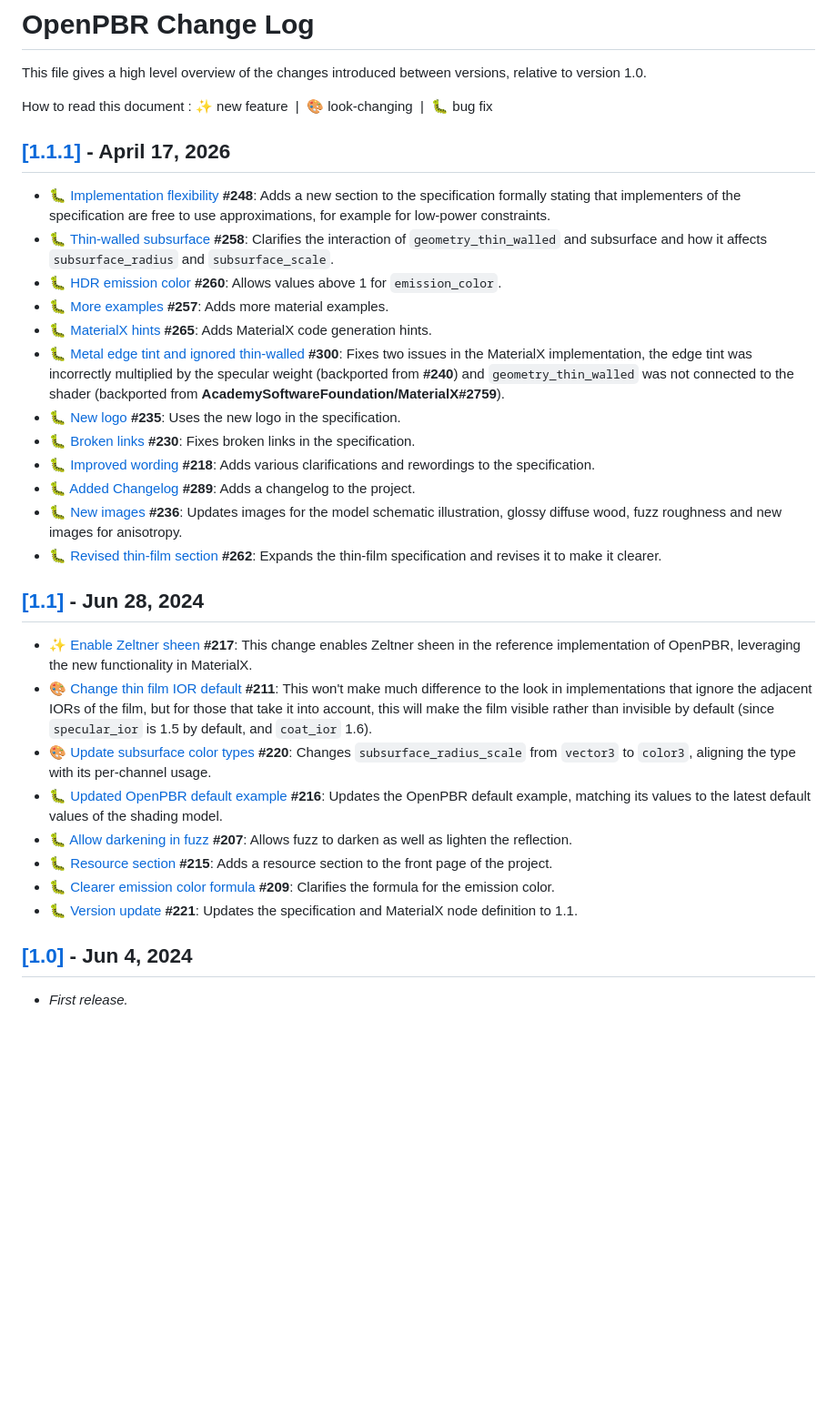
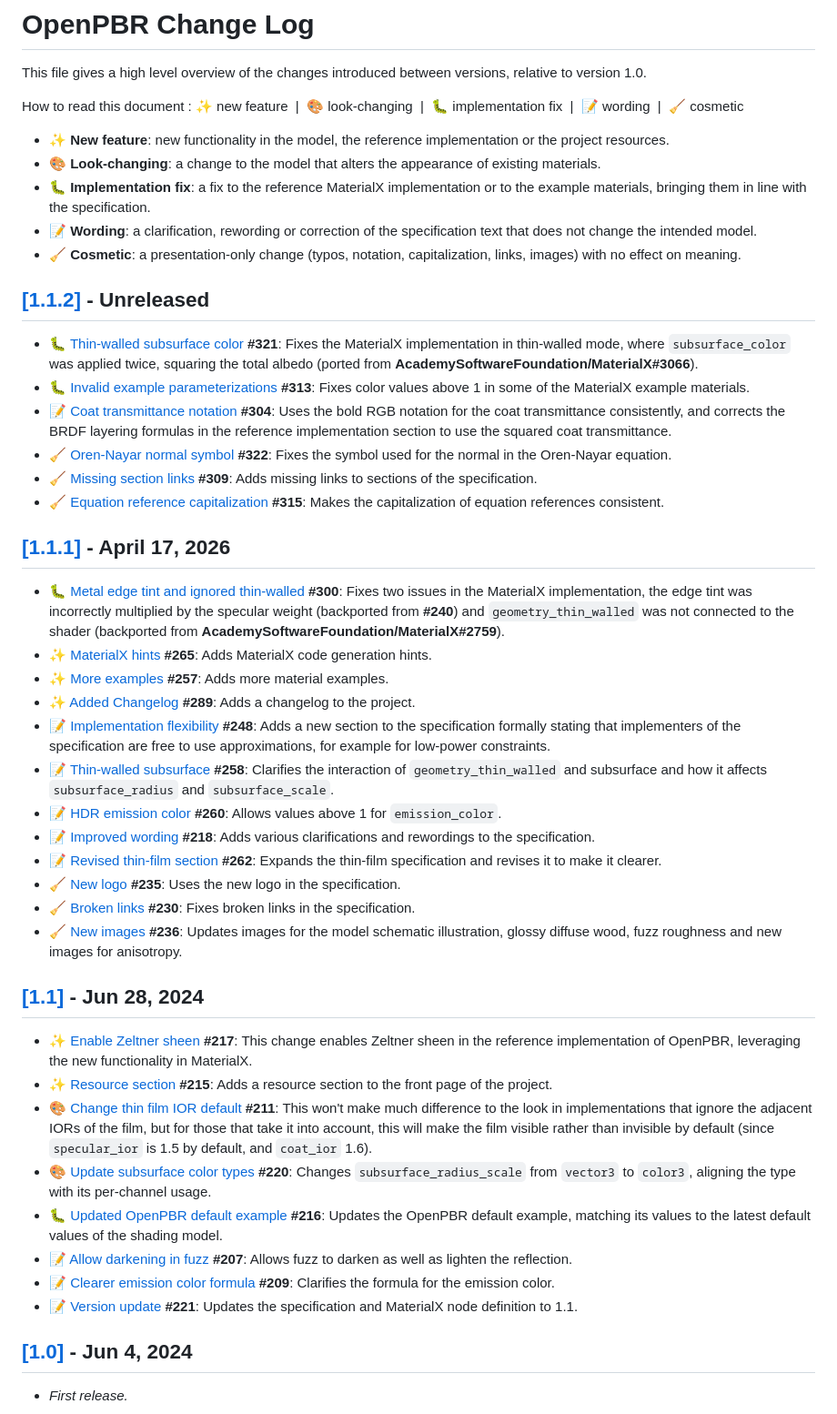
Before and after one commit to AcademySoftwareFoundation/OpenPBR, a Markdown page: CHANGELOG.md, the part around the change. Shown at 91% size. Drawn GitHub-style; blank space fills up the shorter version.

Commit message:
Update changelog for 1.1.2 and refine change classification
Add the 1.1.2 section listing the changes merged so far, and split the
former bug fix category into implementation fixes, wording changes and
cosmetic fixes. Entries of previous releases are reclassified accordingly.

Co-Authored-By: Claude Opus 5.5 <noreply@anthropic.com>

```diff
--- a/CHANGELOG.md
+++ b/CHANGELOG.md
@@ -2,31 +2,45 @@
 # OpenPBR Change Log
 This file gives a high level overview of the changes introduced between versions, relative to version 1.0.
 
-How to read this document : ✨ new feature &nbsp;|&nbsp; 🎨 look-changing &nbsp;|&nbsp; 🐛 bug fix
+How to read this document : ✨ new feature &nbsp;|&nbsp; 🎨 look-changing &nbsp;|&nbsp; 🐛 implementation fix &nbsp;|&nbsp; 📝 wording &nbsp;|&nbsp; 🧹 cosmetic
+
+- ✨ **New feature**: new functionality in the model, the reference implementation or the project resources.
+- 🎨 **Look-changing**: a change to the model that alters the appearance of existing materials.
+- 🐛 **Implementation fix**: a fix to the reference MaterialX implementation or to the example materials, bringing them in line with the specification.
+- 📝 **Wording**: a clarification, rewording or correction of the specification text that does not change the intended model.
+- 🧹 **Cosmetic**: a presentation-only change (typos, notation, capitalization, links, images) with no effect on meaning.
+
+## [[1.1.2]](https://github.com/AcademySoftwareFoundation/OpenPBR/tree/v1.1.2) - Unreleased
+- 🐛 [Thin-walled subsurface color](https://github.com/AcademySoftwareFoundation/OpenPBR/pull/321) **#321**: Fixes the MaterialX implementation in thin-walled mode, where `subsurface_color` was applied twice, squaring the total albedo (ported from **AcademySoftwareFoundation/MaterialX#3066**).
+- 🐛 [Invalid example parameterizations](https://github.com/AcademySoftwareFoundation/OpenPBR/pull/313) **#313**: Fixes color values above 1 in some of the MaterialX example materials.
+- 📝 [Coat transmittance notation](https://github.com/AcademySoftwareFoundation/OpenPBR/pull/304) **#304**: Uses the bold RGB notation for the coat transmittance consistently, and corrects the BRDF layering formulas in the reference implementation section to use the squared coat transmittance.
+- 🧹 [Oren-Nayar normal symbol](https://github.com/AcademySoftwareFoundation/OpenPBR/pull/322) **#322**: Fixes the symbol used for the normal in the Oren-Nayar equation.
+- 🧹 [Missing section links](https://github.com/AcademySoftwareFoundation/OpenPBR/pull/309) **#309**: Adds missing links to sections of the specification.
+- 🧹 [Equation reference capitalization](https://github.com/AcademySoftwareFoundation/OpenPBR/pull/315) **#315**: Makes the capitalization of equation references consistent.
 
 ## [[1.1.1]](https://github.com/AcademySoftwareFoundation/OpenPBR/tree/v1.1.1) - April 17, 2026
-- 🐛 [Implementation flexibility](https://github.com/AcademySoftwareFoundation/OpenPBR/pull/248) **#248**: Adds a new section to the specification formally stating that implementers of the specification are free to use approximations, for example for low-power constraints.
-- 🐛 [Thin-walled subsurface](https://github.com/AcademySoftwareFoundation/OpenPBR/pull/258) **#258**: Clarifies the interaction of `geometry_thin_walled` and subsurface and how it affects `subsurface_radius` and `subsurface_scale`.
-- 🐛 [HDR emission color](https://github.com/AcademySoftwareFoundation/OpenPBR/pull/260) **#260**: Allows values above 1 for `emission_color`.
-- 🐛 [More examples](https://github.com/AcademySoftwareFoundation/OpenPBR/pull/257) **#257**: Adds more material examples.
-- 🐛 [MaterialX hints](https://github.com/AcademySoftwareFoundation/OpenPBR/pull/265) **#265**: Adds MaterialX code generation hints.
 - 🐛 [Metal edge tint and ignored thin-walled](https://github.com/AcademySoftwareFoundation/OpenPBR/pull/300) **#300**: Fixes two issues in the MaterialX implementation, the edge tint was incorrectly multiplied by the specular weight (backported from **#240**) and `geometry_thin_walled` was not connected to the shader (backported from **AcademySoftwareFoundation/MaterialX#2759**).
-- 🐛 [New logo](https://github.com/AcademySoftwareFoundation/OpenPBR/pull/235) **#235**: Uses the new logo in the specification.
-- 🐛 [Broken links](https://github.com/AcademySoftwareFoundation/OpenPBR/pull/230) **#230**: Fixes broken links in the specification.
-- 🐛 [Improved wording](https://github.com/AcademySoftwareFoundation/OpenPBR/pull/218) **#218**: Adds various clarifications and rewordings to the specification.
-- 🐛 [Added Changelog](https://github.com/AcademySoftwareFoundation/OpenPBR/pull/289) **#289**: Adds a changelog to the project.
-- 🐛 [New images](https://github.com/AcademySoftwareFoundation/OpenPBR/pull/236) **#236**: Updates images for the model schematic illustration, glossy diffuse wood, fuzz roughness and new images for anisotropy.
-- 🐛 [Revised thin-film section](https://github.com/AcademySoftwareFoundation/OpenPBR/pull/262) **#262**: Expands the thin-film specification and revises it to make it clearer.
+- ✨ [MaterialX hints](https://github.com/AcademySoftwareFoundation/OpenPBR/pull/265) **#265**: Adds MaterialX code generation hints.
+- ✨ [More examples](https://github.com/AcademySoftwareFoundation/OpenPBR/pull/257) **#257**: Adds more material examples.
+- ✨ [Added Changelog](https://github.com/AcademySoftwareFoundation/OpenPBR/pull/289) **#289**: Adds a changelog to the project.
+- 📝 [Implementation flexibility](https://github.com/AcademySoftwareFoundation/OpenPBR/pull/248) **#248**: Adds a new section to the specification formally stating that implementers of the specification are free to use approximations, for example for low-power constraints.
+- 📝 [Thin-walled subsurface](https://github.com/AcademySoftwareFoundation/OpenPBR/pull/258) **#258**: Clarifies the interaction of `geometry_thin_walled` and subsurface and how it affects `subsurface_radius` and `subsurface_scale`.
+- 📝 [HDR emission color](https://github.com/AcademySoftwareFoundation/OpenPBR/pull/260) **#260**: Allows values above 1 for `emission_color`.
+- 📝 [Improved wording](https://github.com/AcademySoftwareFoundation/OpenPBR/pull/218) **#218**: Adds various clarifications and rewordings to the specification.
+- 📝 [Revised thin-film section](https://github.com/AcademySoftwareFoundation/OpenPBR/pull/262) **#262**: Expands the thin-film specification and revises it to make it clearer.
+- 🧹 [New logo](https://github.com/AcademySoftwareFoundation/OpenPBR/pull/235) **#235**: Uses the new logo in the specification.
+- 🧹 [Broken links](https://github.com/AcademySoftwareFoundation/OpenPBR/pull/230) **#230**: Fixes broken links in the specification.
+- 🧹 [New images](https://github.com/AcademySoftwareFoundation/OpenPBR/pull/236) **#236**: Updates images for the model schematic illustration, glossy diffuse wood, fuzz roughness and new images for anisotropy.
 
 ## [[1.1]](https://github.com/AcademySoftwareFoundation/OpenPBR/tree/v1.1) - Jun 28, 2024
 - ✨ [Enable Zeltner sheen](https://github.com/AcademySoftwareFoundation/OpenPBR/pull/217) **#217**: This change enables Zeltner sheen in the reference implementation of OpenPBR, leveraging the new functionality in MaterialX.
+- ✨ [Resource section](https://github.com/AcademySoftwareFoundation/OpenPBR/pull/215) **#215**: Adds a resource section to the front page of the project.
 - 🎨 [Change thin film IOR default](https://github.com/AcademySoftwareFoundation/OpenPBR/pull/211) **#211**: This won't make much difference to the look in implementations that ignore the adjacent IORs of the film, but for those that take it into account, this will make the film visible rather than invisible by default (since `specular_ior` is 1.5 by default, and `coat_ior` 1.6).
 - 🎨 [Update subsurface color types](https://github.com/AcademySoftwareFoundation/OpenPBR/pull/220) **#220**: Changes `subsurface_radius_scale` from `vector3` to `color3`, aligning the type with its per-channel usage.
 - 🐛 [Updated OpenPBR default example](https://github.com/AcademySoftwareFoundation/OpenPBR/pull/216) **#216**: Updates the OpenPBR default example, matching its values to the latest default values of the shading model.
-- 🐛 [Allow darkening in fuzz](https://github.com/AcademySoftwareFoundation/OpenPBR/pull/207) **#207**: Allows fuzz to darken as well as lighten the reflection.
-- 🐛 [Resource section](https://github.com/AcademySoftwareFoundation/OpenPBR/pull/215) **#215**: Adds a resource section to the front page of the project.
-- 🐛 [Clearer emission color formula](https://github.com/AcademySoftwareFoundation/OpenPBR/pull/209) **#209**: Clarifies the formula for the emission color.
-- 🐛 [Version update](https://github.com/AcademySoftwareFoundation/OpenPBR/pull/221) **#221**: Updates the specification and MaterialX node definition to 1.1.
+- 📝 [Allow darkening in fuzz](https://github.com/AcademySoftwareFoundation/OpenPBR/pull/207) **#207**: Allows fuzz to darken as well as lighten the reflection.
+- 📝 [Clearer emission color formula](https://github.com/AcademySoftwareFoundation/OpenPBR/pull/209) **#209**: Clarifies the formula for the emission color.
+- 📝 [Version update](https://github.com/AcademySoftwareFoundation/OpenPBR/pull/221) **#221**: Updates the specification and MaterialX node definition to 1.1.
 
 ## [[1.0]](https://github.com/AcademySoftwareFoundation/OpenPBR/tree/v1.0) - Jun 4, 2024
 
```
